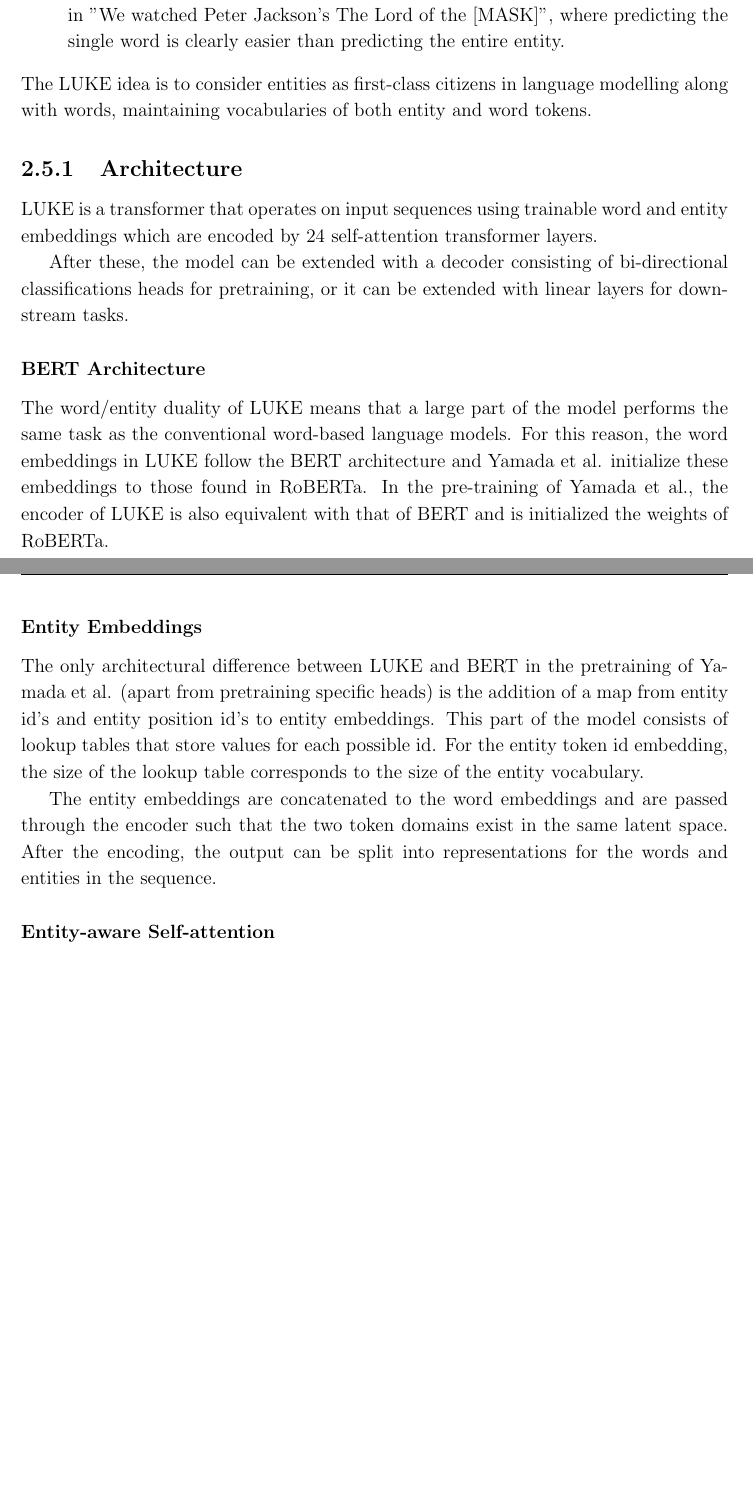
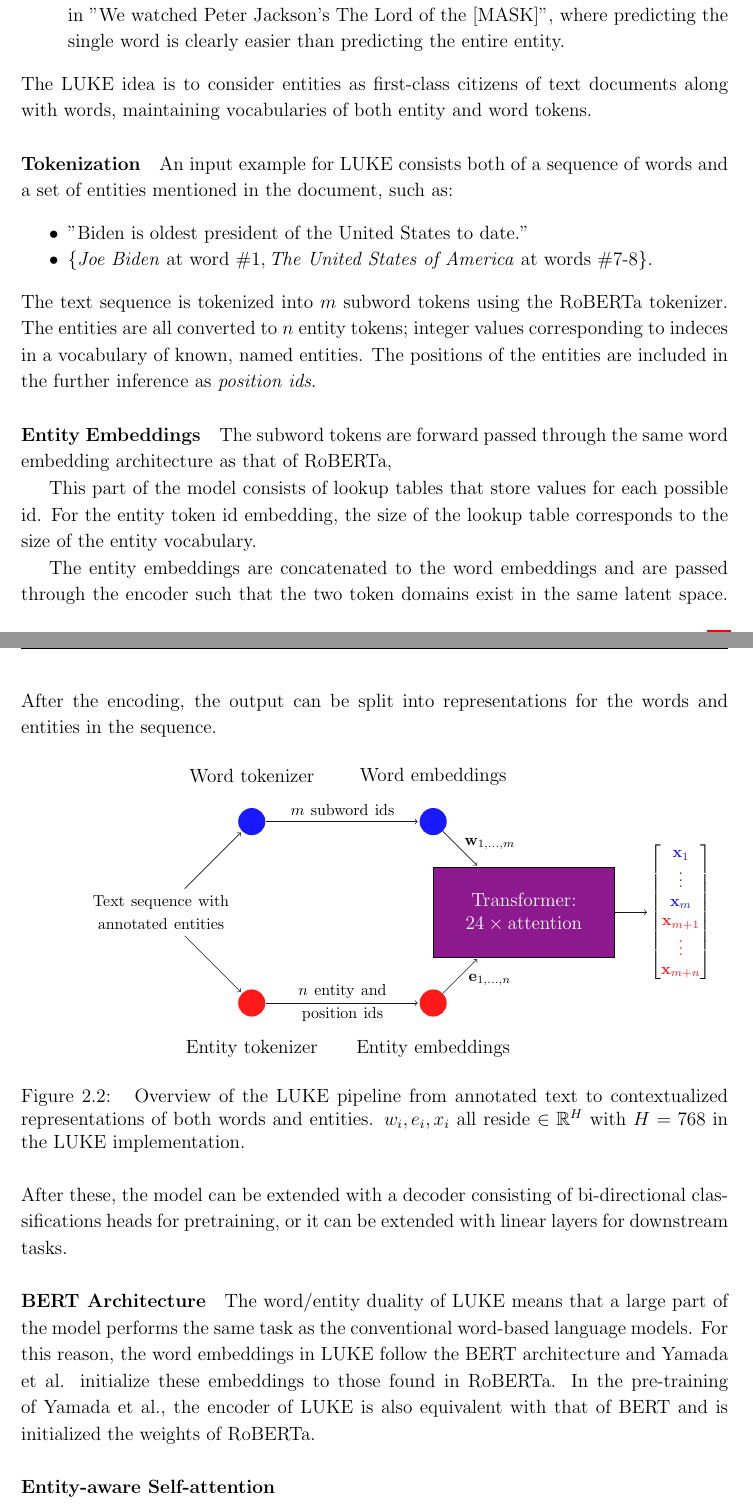
Before and after one commit to peleiden/bug-free-guacamole, a LaTeX thesis (main.tex, which reads imgs/luke_tikz.tex, praeambulum.tex, sections/theory.tex): two parts of pages 18 and 19 of 83 before the commit and two parts of pages 18 and 19 of 84 after it, joined at a grey line, cut so that both start at the same text, the shorter picture padded with empty space. Compiled offline with pdfLaTeX.

Commit message:
wörking on dat architecture

```diff
--- /dev/null
+++ b/imgs/luke_tikz.tex
@@ -0,0 +1,60 @@
+\begin{tikzpicture}[shorten >=1pt,->,draw=black!90]
+\tikzstyle{every pin edge}=[<-,shorten <=1pt]
+\tikzstyle{path} = [ultra thick]
+\tikzstyle{neuron}=[circle,fill=black!25,minimum size=17pt,inner sep=0pt]
+
+\tikzstyle{shared neuron}=[neuron, fill=purple!90];
+\tikzstyle{word neuron}=[neuron, fill=blue!90];
+\tikzstyle{entity neuron}=[neuron, fill=red!90];
+
+\tikzstyle{annot} = [text width=10em, text centered]
+
+\node[annot] (I) at (-2, 0) {\footnotesize Text sequence with annotated entities};
+
+\node[word neuron] (T-W) at (0, 2) {};
+\node[entity neuron] (T-E) at (0, -2) {};
+\node[annot, above of=T-W, node distance=1 cm] {Word tokenizer};
+\node[annot, below of=T-E, node distance=1 cm] {Entity tokenizer};
+
+\path (I) edge (T-W);
+\path (I) edge (T-E);
+
+\node[word neuron] (E-W) at (4, 2) {};
+\node[entity neuron] (E-E) at (4, -2) {};
+\node[annot, above of=E-W, node distance=1 cm] {Word embeddings};
+\node[annot, below of=E-E, node distance=1 cm] {Entity embeddings};
+
+\path (T-W) edge (E-W);
+\path (T-E) edge (E-E);
+
+\node[annot] at (2, 2.25) {\footnotesize $m$ subword ids};
+\node[annot, text width=5em] at (2, -2) {\footnotesize $n$ entity and position ids};
+
+\node[rectangle, draw = black,
+    text = white,
+    align=center,
+    fill = Plum,
+    minimum width = 4cm,
+    minimum height = 2cm
+    ] (T) at (6,0) {Transformer:\\\(24\times\text{attention}\)};
+
+\path (E-W) edge (T);
+\path (E-E) edge (T);
+
+\node[annot, text width=4em] at (5.25, 1.5) {\footnotesize $\mathbf w_{1, \ldots, m}$};
+\node[annot, text width=4em] at (5.25, -1.5) {\footnotesize $\mathbf e_{1, \ldots, n}$};
+
+\node[annot, text width=1em] at (9,0) {\footnotesize
+    $\begin{bmatrix}
+    \textcolor{blue!90}{\mathbf x_1}     \\
+    \textcolor{blue!90}{\vdots}  \\
+    \textcolor{blue!90}{\mathbf x_{m}}   \\
+    \textcolor{red!90}{\mathbf x_{m+1}} \\
+    \textcolor{red!90}{\vdots}  \\
+    \textcolor{red!90}{\mathbf x_{m + n}}
+    \end{bmatrix}
+    $
+};
+\path (T) edge (8.75, 0);
+
+\end{tikzpicture}
--- a/praeambulum.tex
+++ b/praeambulum.tex
@@ -28,6 +28,10 @@
 \usepackage{csquotes} % To avoid biber warnings
 \usepackage[backend=biber, style=alphabetic, citestyle=alphabetic, maxcitenames=4, maxbibnames=4, mincitenames=2]{biblatex}
 \usepackage{tabularx}
+
+\usepackage{pgf,tikz}
+\usetikzlibrary{arrows}
+\usetikzlibrary{decorations.markings}
 
 \usepackage{enumitem}
 \setlist{noitemsep}
--- a/sections/theory.tex
+++ b/sections/theory.tex
@@ -211,32 +211,44 @@ Yamada et al. show that this approach leads to state of the art results on a num
     \item Finally, the word-based pretraining task is not suited for producing entity-level representations, as the masked language model (MLM) mostly learns to predict single words rather than entire entity spans.
         An example is predicting ''Rings'' in ''We watched Peter Jackson's The Lord of the [MASK]'', where predicting the single word is clearly easier than predicting the entire entity.
 \end{itemize}
-The LUKE idea is to consider entities as first-class citizens in language modelling along with words, maintaining vocabularies of both entity and word tokens.
+The LUKE idea is to consider entities as first-class citizens of text documents along with words, maintaining vocabularies of both entity and word tokens.
 
-\subsection{Architecture}
-LUKE is a transformer that operates on input sequences using trainable word and entity embeddings which are encoded by 24 self-attention transformer layers.
-% \begin{figure}[H]
-%     \centering
-%         \includegraphics[width=\linewidth]{}
-%     \caption{}
-%     \label{fig:}
-% \end{figure}\noindent
+\paragraph{Tokenization}
+An input example for LUKE consists both of a sequence of words and a set of entities mentioned in the document, such as:
+\begin{itemize}
+    \item ''Biden is oldest president of the United States to date.''
+    \item $\{\text{\emph{Joe Biden} at word \#1}, \text{\emph{The United States of America} at words \#7-8}\}$.
+\end{itemize}
+The text sequence is tokenized into $m$ subword tokens using the RoBERTa tokenizer.
+The entities are all converted to $n$ entity tokens; integer values corresponding to indeces in a vocabulary of known, named entities.
+The positions of the entities are included in the further inference as \emph{position ids}.
 
+\paragraph{Entity Embeddings}
+The subword tokens are forward passed through the same word embedding architecture as that of RoBERTa,
 
-After these, the model can be extended with a decoder consisting of bi-directional classifications heads for pretraining, or it can be extended with linear layers for downstream tasks.
-
-\subsubsection{BERT Architecture}
-The word/entity duality of LUKE means that a large part of the model performs the same task as the conventional word-based language models.
-For this reason, the word embeddings in LUKE follow the BERT architecture and Yamada et al. initialize these embeddings to those found in RoBERTa.
-In the pre-training of Yamada et al., the encoder of LUKE is also equivalent with that of BERT and is initialized the weights of RoBERTa.
-
-\subsubsection{Entity Embeddings}
-The only architectural difference between LUKE and BERT in the pretraining of Yamada et al. (apart from pretraining specific heads) is the addition of a map from entity id's and entity position id's to entity embeddings.
+% The only architectural difference between LUKE and BERT in the \emph{pretraining} performed Yamada et al. (apart from pretraining specific heads) is the addition of a map from entity id's and entity position id's to entity embeddings.
 This part of the model consists of lookup tables that store values for each possible id.
 For the entity token id embedding, the size of the lookup table corresponds to the size of the entity vocabulary.
 
 The entity embeddings are concatenated to the word embeddings and are passed through the encoder such that the two token domains exist in the same latent space.
 After the encoding, the output can be split into representations for the words and entities in the sequence.
+
+\begin{figure}[H]
+    \centering
+        \input{imgs/luke_tikz.tex}
+    \caption{
+        Overview of the LUKE pipeline from annotated text to contextualized representations of both words and entities.
+        $w_i, e_i, x_i$ all reside $\in \RR^H$ with $H=768$ in the LUKE implementation.
+    }
+    \label{fig:}
+\end{figure}\noindent
+After these, the model can be extended with a decoder consisting of bi-directional classifications heads for pretraining, or it can be extended with linear layers for downstream tasks.
+
+\paragraph{BERT Architecture}
+The word/entity duality of LUKE means that a large part of the model performs the same task as the conventional word-based language models.
+For this reason, the word embeddings in LUKE follow the BERT architecture and Yamada et al. initialize these embeddings to those found in RoBERTa.
+In the pre-training of Yamada et al., the encoder of LUKE is also equivalent with that of BERT and is initialized the weights of RoBERTa.
+
 
 \subsubsection{Entity-aware Self-attention}
 \label{subsubsec:entityaware}
```
